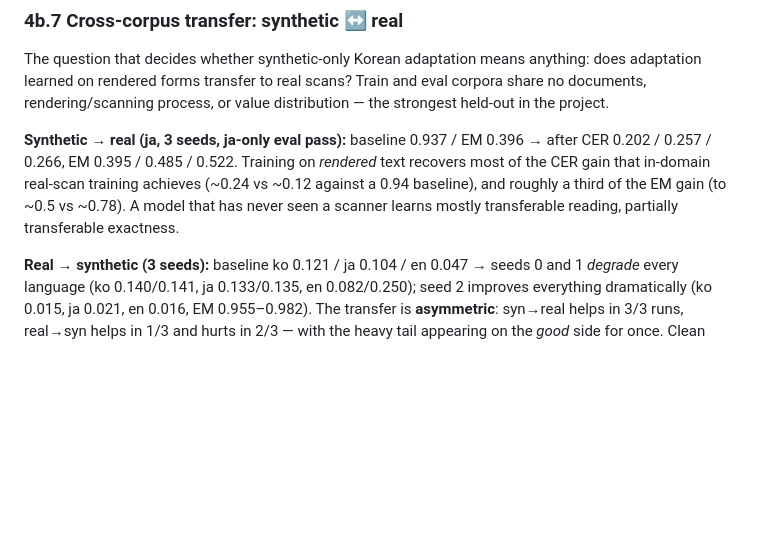
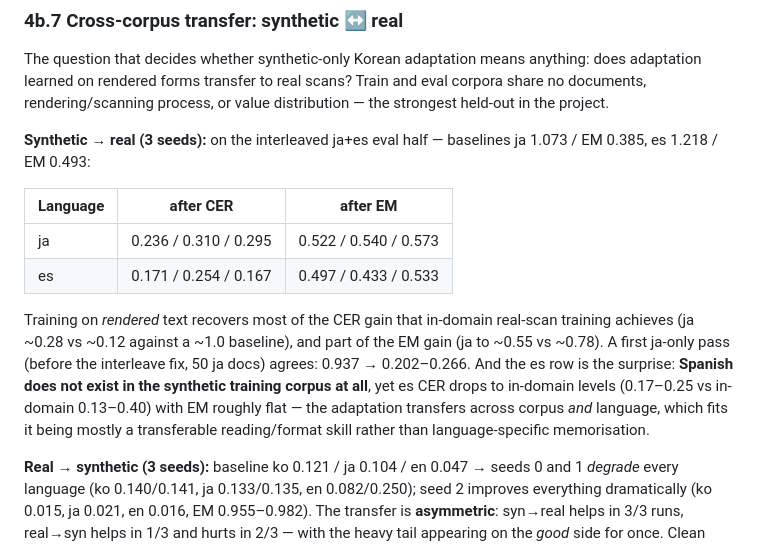
Before and after one commit to justinbrianhwang/MACULAR, a Markdown page: FINDINGS.md, the part around the change. Drawn GitHub-style; blank space fills up the shorter version.

Commit message:
Finalise 4b.7 with the es-inclusive syn->real rerun
Synthetic->real transfer holds on both languages, 3/3 seeds, and es is the
notable row: Spanish is absent from the synthetic training corpus entirely,
yet its real-scan CER drops to in-domain levels (1.218 -> 0.17-0.25). The
adaptation is mostly a transferable reading/format skill, not language-specific
memorisation -- which is the strongest available support for synthetic-only
Korean adaptation.

```diff
--- a/FINDINGS.md
+++ b/FINDINGS.md
@@ -590,12 +590,23 @@ anything: does adaptation learned on rendered forms transfer to real scans?
 Train and eval corpora share no documents, rendering/scanning process, or value
 distribution — the strongest held-out in the project.
 
-**Synthetic → real (ja, 3 seeds, ja-only eval pass):** baseline 0.937 / EM
-0.396 → after CER 0.202 / 0.257 / 0.266, EM 0.395 / 0.485 / 0.522. Training on
-*rendered* text recovers most of the CER gain that in-domain real-scan training
-achieves (~0.24 vs ~0.12 against a 0.94 baseline), and roughly a third of the
-EM gain (to ~0.5 vs ~0.78). A model that has never seen a scanner learns mostly
-transferable reading, partially transferable exactness.
+**Synthetic → real (3 seeds):** on the interleaved ja+es eval half — baselines
+ja 1.073 / EM 0.385, es 1.218 / EM 0.493:
+
+| Language | after CER | after EM |
+|---|---|---|
+| ja | 0.236 / 0.310 / 0.295 | 0.522 / 0.540 / 0.573 |
+| es | 0.171 / 0.254 / 0.167 | 0.497 / 0.433 / 0.533 |
+
+Training on *rendered* text recovers most of the CER gain that in-domain
+real-scan training achieves (ja ~0.28 vs ~0.12 against a ~1.0 baseline), and
+part of the EM gain (ja to ~0.55 vs ~0.78). A first ja-only pass (before the
+interleave fix, 50 ja docs) agrees: 0.937 → 0.202–0.266. And the es row is the
+surprise: **Spanish does not exist in the synthetic training corpus at all**,
+yet es CER drops to in-domain levels (0.17–0.25 vs in-domain 0.13–0.40) with EM
+roughly flat — the adaptation transfers across corpus *and* language, which
+fits it being mostly a transferable reading/format skill rather than
+language-specific memorisation.
 
 **Real → synthetic (3 seeds):** baseline ko 0.121 / ja 0.104 / en 0.047 →
 seeds 0 and 1 *degrade* every language (ko 0.140/0.141, ja 0.133/0.135, en
```
